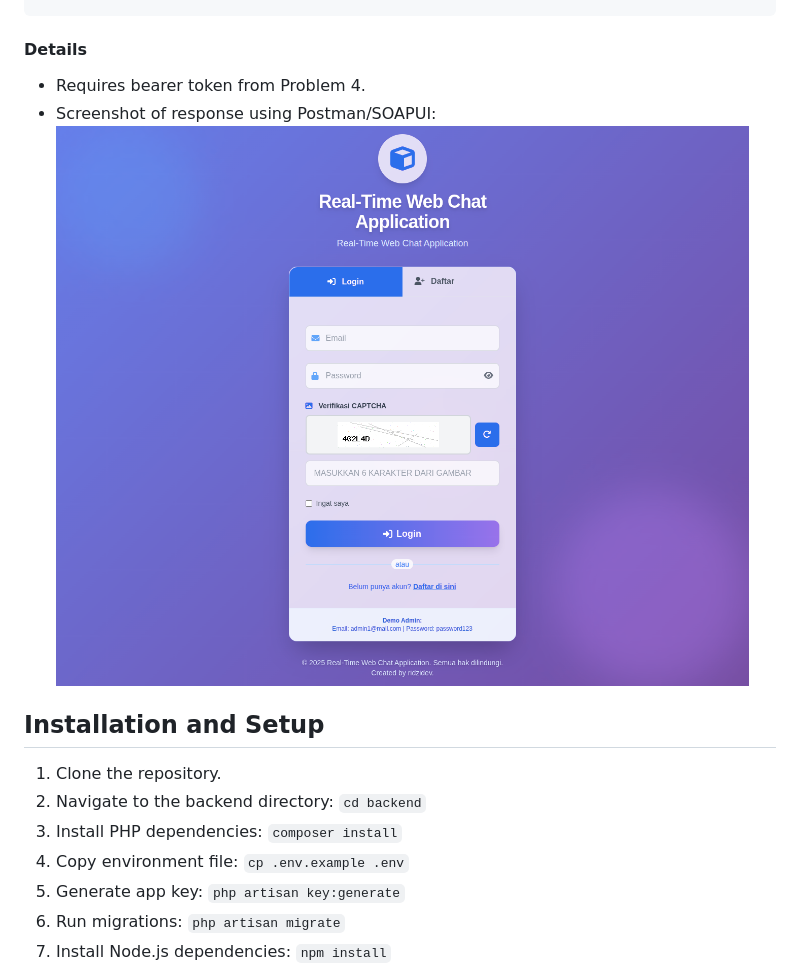
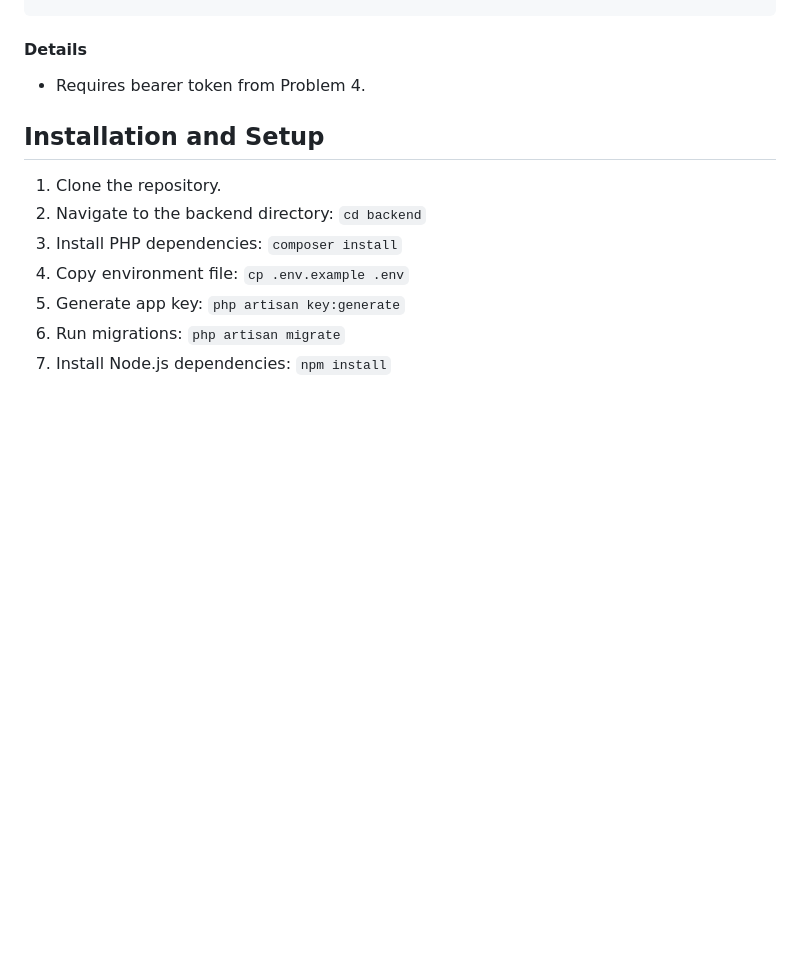
Before and after one commit to ridzidev/test_vads, a Markdown page: README.md, the part around the change. Rendered like a GitHub page; blank space fills up the shorter version.

Commit message:
update-1

```diff
--- a/README.md
+++ b/README.md
@@ -263,7 +263,6 @@ POST /api/data
 
 #### Details
 - Requires bearer token from Problem 4.
-- Screenshot of response using Postman/SOAPUI: ![Screenshot](images/screenshot1.png)
 
 ## Installation and Setup
 
```
